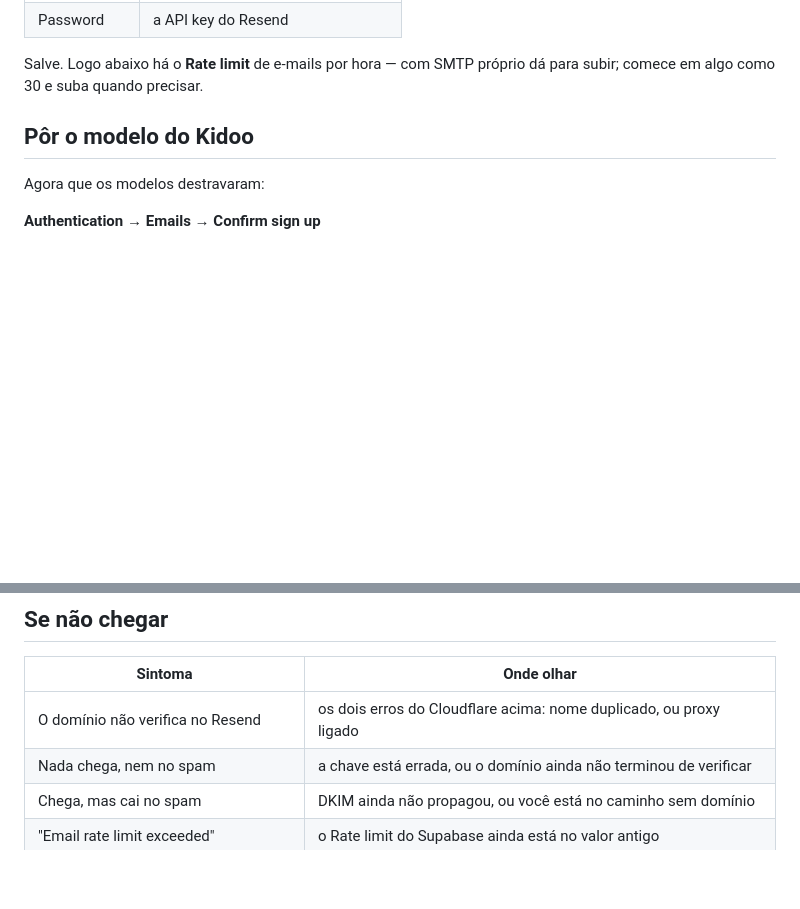
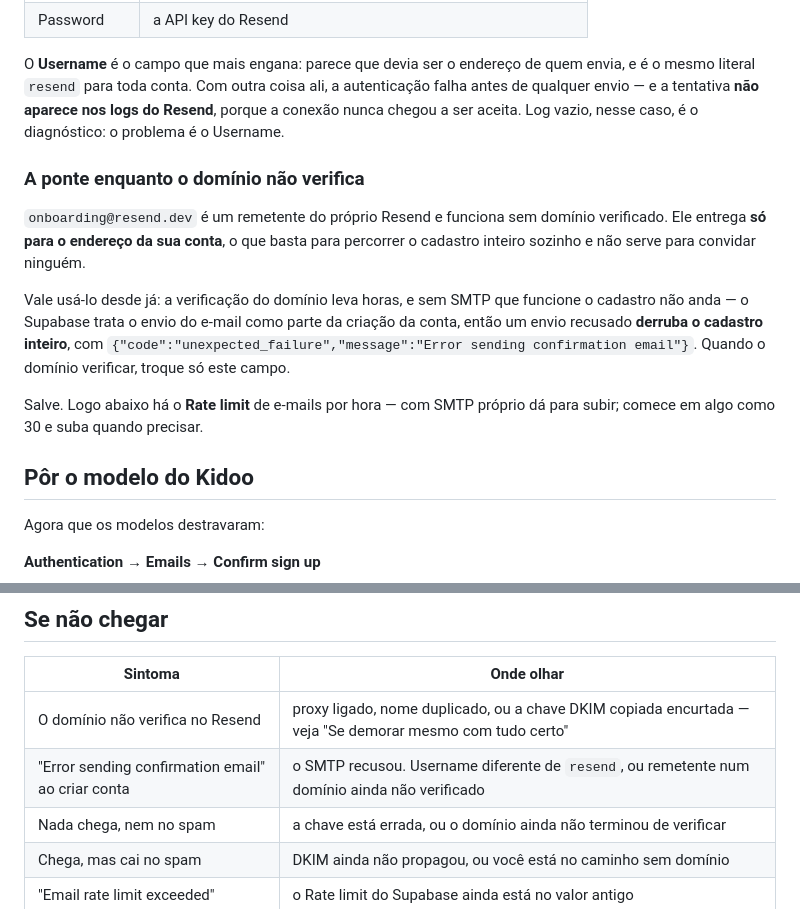
Before and after one commit to CaiioRodrigues/kidoo-app, a Markdown page: supabase/setup/16-smtp.md, 2 parts joined by grey strips. Drawn GitHub-style; blank space fills up the shorter version.

```diff
--- a/supabase/setup/16-smtp.md
+++ b/supabase/setup/16-smtp.md
@@ -85,4 +122,22 @@ SMTP** e preencha:
 | Password | a API key do Resend |
+
+O **Username** é o campo que mais engana: parece que devia ser o endereço de
+quem envia, e é o mesmo literal `resend` para toda conta. Com outra coisa ali, a
+autenticação falha antes de qualquer envio — e a tentativa **não aparece nos
+logs do Resend**, porque a conexão nunca chegou a ser aceita. Log vazio, nesse
+caso, é o diagnóstico: o problema é o Username.
+
+### A ponte enquanto o domínio não verifica
+
+`onboarding@resend.dev` é um remetente do próprio Resend e funciona sem domínio
+verificado. Ele entrega **só para o endereço da sua conta**, o que basta para
+percorrer o cadastro inteiro sozinho e não serve para convidar ninguém.
+
+Vale usá-lo desde já: a verificação do domínio leva horas, e sem SMTP que
+funcione o cadastro não anda — o Supabase trata o envio do e-mail como parte da
+criação da conta, então um envio recusado **derruba o cadastro inteiro**, com
+`{"code":"unexpected_failure","message":"Error sending confirmation email"}`.
+Quando o domínio verificar, troque só este campo.
 
 Salve. Logo abaixo há o **Rate limit** de e-mails por hora — com SMTP próprio dá
 para subir; comece em algo como 30 e suba quando precisar.
@@ -123,7 +178,8 @@ quase sempre porque o e-mail não chegou.
 
 | Sintoma | Onde olhar |
 | --- | --- |
-| O domínio não verifica no Resend | os dois erros do Cloudflare acima: nome duplicado, ou proxy ligado |
+| O domínio não verifica no Resend | proxy ligado, nome duplicado, ou a chave DKIM copiada encurtada — veja "Se demorar mesmo com tudo certo" |
+| "Error sending confirmation email" ao criar conta | o SMTP recusou. Username diferente de `resend`, ou remetente num domínio ainda não verificado |
 | Nada chega, nem no spam | a chave está errada, ou o domínio ainda não terminou de verificar |
 | Chega, mas cai no spam | DKIM ainda não propagou, ou você está no caminho sem domínio |
 | "Email rate limit exceeded" | o Rate limit do Supabase ainda está no valor antigo |
```
Also changed, not shown: other parts of supabase/setup/16-smtp.md (+49 -12 lines).
